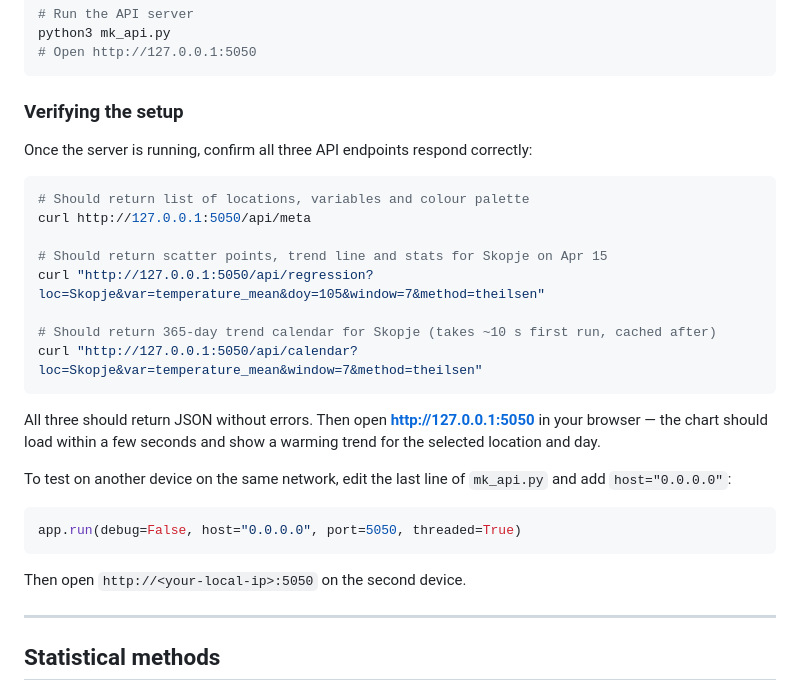
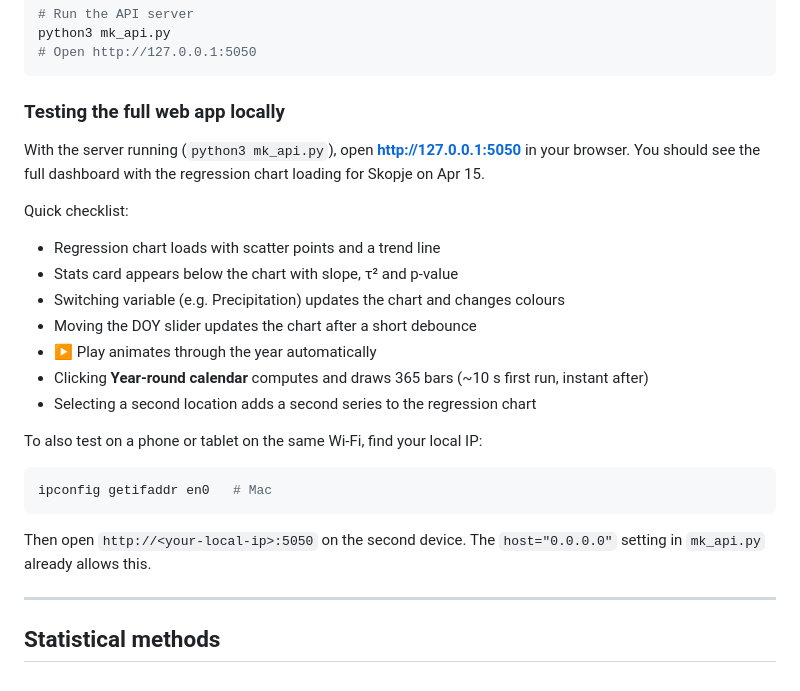
Before and after one commit to climate-mk/ERA5_MK, a Markdown page: README.md, the part around the change. GitHub-like rendering.

Commit message:
Replace API curl tests with full web app testing checklist

````diff
--- a/README.md
+++ b/README.md
@@ -92,30 +92,26 @@ python3 mk_api.py
 # Open http://127.0.0.1:5050
 ```
 
-### Verifying the setup
+### Testing the full web app locally
 
-Once the server is running, confirm all three API endpoints respond correctly:
+With the server running (`python3 mk_api.py`), open **http://127.0.0.1:5050** in your browser. You should see the full dashboard with the regression chart loading for Skopje on Apr 15.
+
+Quick checklist:
+- Regression chart loads with scatter points and a trend line
+- Stats card appears below the chart with slope, τ² and p-value
+- Switching variable (e.g. Precipitation) updates the chart and changes colours
+- Moving the DOY slider updates the chart after a short debounce
+- ▶ Play animates through the year automatically
+- Clicking **Year-round calendar** computes and draws 365 bars (~10 s first run, instant after)
+- Selecting a second location adds a second series to the regression chart
+
+To also test on a phone or tablet on the same Wi-Fi, find your local IP:
 
 ```bash
-# Should return list of locations, variables and colour palette
-curl http://127.0.0.1:5050/api/meta
-
-# Should return scatter points, trend line and stats for Skopje on Apr 15
-curl "http://127.0.0.1:5050/api/regression?loc=Skopje&var=temperature_mean&doy=105&window=7&method=theilsen"
-
-# Should return 365-day trend calendar for Skopje (takes ~10 s first run, cached after)
-curl "http://127.0.0.1:5050/api/calendar?loc=Skopje&var=temperature_mean&window=7&method=theilsen"
+ipconfig getifaddr en0   # Mac
 ```
 
-All three should return JSON without errors. Then open **http://127.0.0.1:5050** in your browser — the chart should load within a few seconds and show a warming trend for the selected location and day.
-
-To test on another device on the same network, edit the last line of `mk_api.py` and add `host="0.0.0.0"`:
-
-```python
-app.run(debug=False, host="0.0.0.0", port=5050, threaded=True)
-```
-
-Then open `http://<your-local-ip>:5050` on the second device.
+Then open `http://<your-local-ip>:5050` on the second device. The `host="0.0.0.0"` setting in `mk_api.py` already allows this.
 
 ---
 
````
